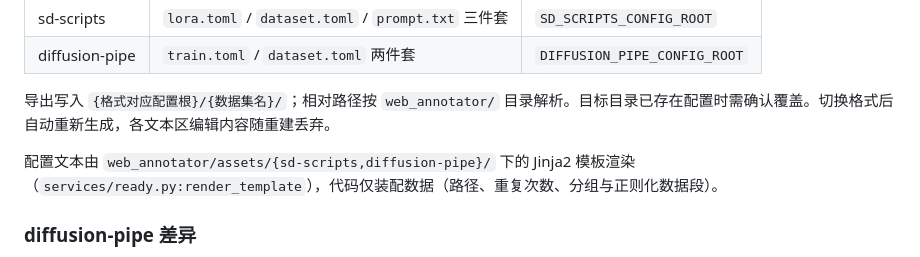
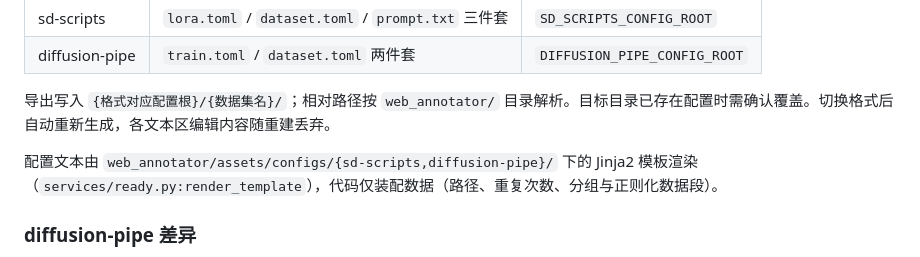
Before and after one commit to YuChuXi/ZhaoLora, a Markdown page: web_annotator/docs/ready.md, the part around the change. Drawn GitHub-style.

Commit message:
docs: 修正 ready.md 中配置模板目录路径

```diff
--- a/web_annotator/docs/ready.md
+++ b/web_annotator/docs/ready.md
@@ -13,7 +13,7 @@
 
 导出写入 `{格式对应配置根}/{数据集名}/`；相对路径按 `web_annotator/` 目录解析。目标目录已存在配置时需确认覆盖。切换格式后自动重新生成，各文本区编辑内容随重建丢弃。
 
-配置文本由 `web_annotator/assets/{sd-scripts,diffusion-pipe}/` 下的 Jinja2 模板渲染（`services/ready.py:render_template`），代码仅装配数据（路径、重复次数、分组与正则化数据段）。
+配置文本由 `web_annotator/assets/configs/{sd-scripts,diffusion-pipe}/` 下的 Jinja2 模板渲染（`services/ready.py:render_template`），代码仅装配数据（路径、重复次数、分组与正则化数据段）。
 
 ### diffusion-pipe 差异
 
```
